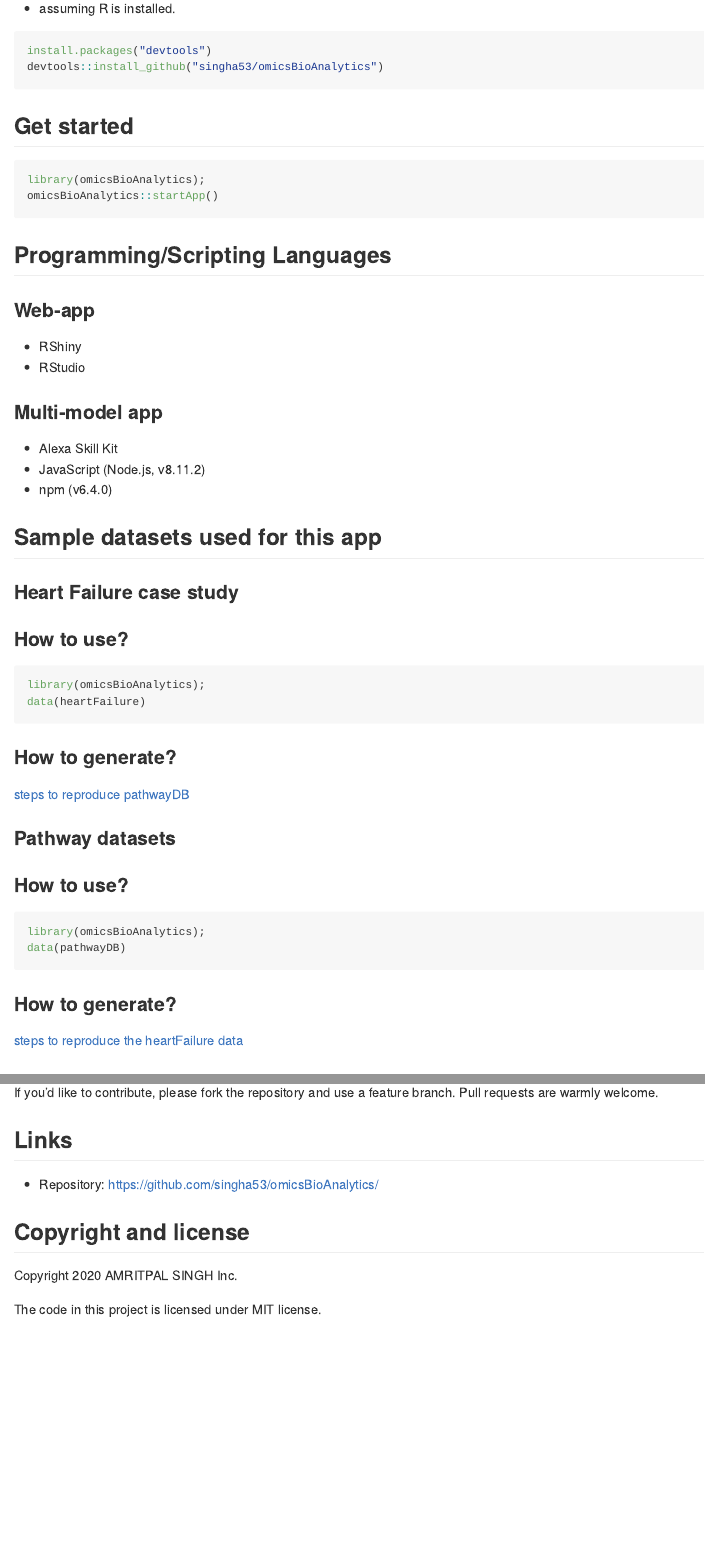
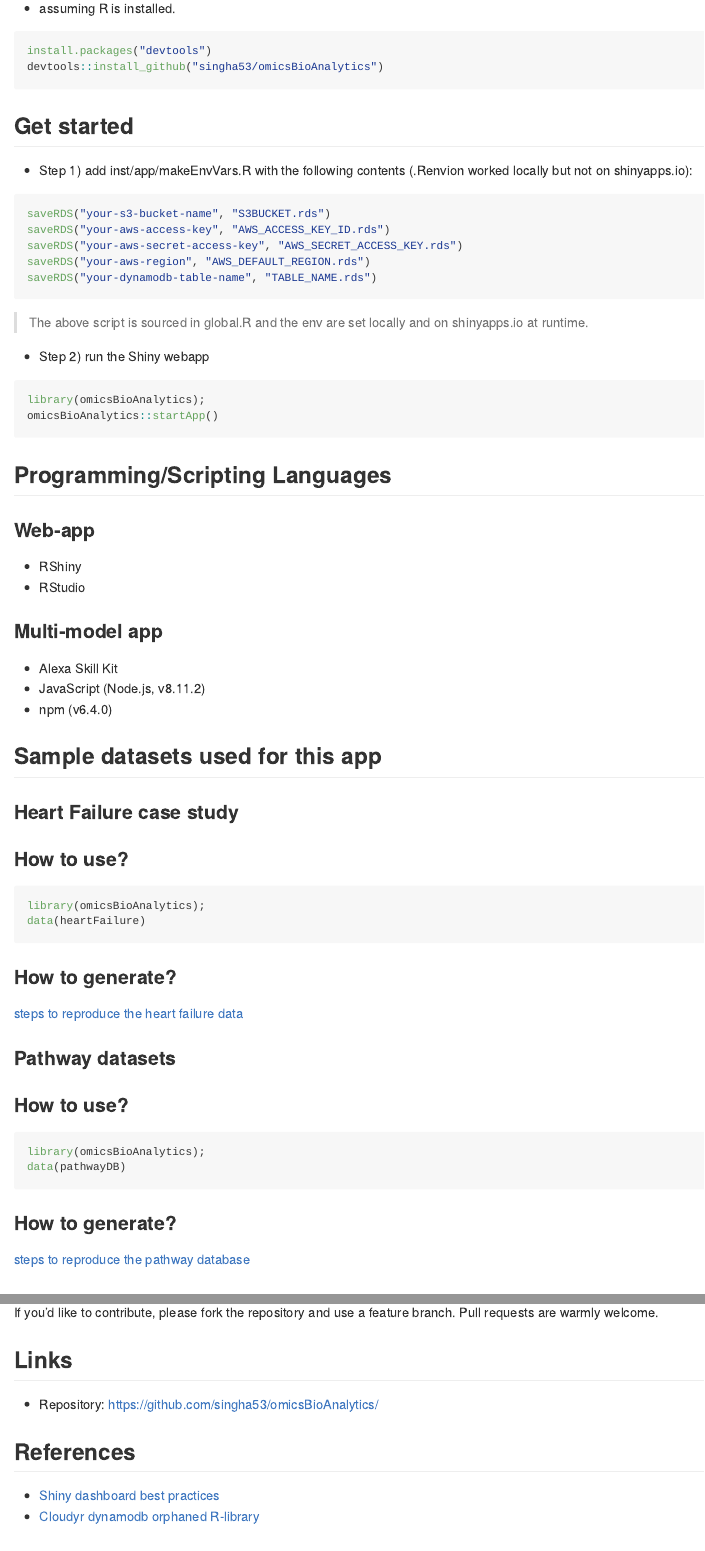
Before and after one commit to singha53-zz/omicsBioAnalytics, an R Markdown document (README.Rmd): the page in a window 1100 px wide, from 240 px down, and a second part further down, joined at a grey line. The pictures show the output file README.md that the author committed with the source, drawn offline in the style of GitHub.

Commit message:
update README

````diff
--- a/README.Rmd
+++ b/README.Rmd
@@ -21,6 +21,20 @@ devtools::install_github("singha53/omicsBioAnalytics")
 ```
 
 ## Get started
+
+- Step 1) add inst/app/makeEnvVars.R with the following contents (.Renvion worked locally but not on shinyapps.io):
+
+```r
+saveRDS("your-s3-bucket-name", "S3BUCKET.rds")
+saveRDS("your-aws-access-key", "AWS_ACCESS_KEY_ID.rds")
+saveRDS("your-aws-secret-access-key", "AWS_SECRET_ACCESS_KEY.rds")
+saveRDS("your-aws-region", "AWS_DEFAULT_REGION.rds")
+saveRDS("your-dynamodb-table-name", "TABLE_NAME.rds")
+```
+
+> The above script is sourced in global.R and the env are set locally and on shinyapps.io at runtime.
+
+- Step 2) run the Shiny webapp
 
 ```r
 library(omicsBioAnalytics);
@@ -50,7 +64,7 @@ data(heartFailure)
 
 ### How to generate?
 
-[steps to reproduce pathwayDB](https://github.com/singha53/omicsBioAnalytics/blob/master/inst/extdata/caseStudy/caseStudyData.md)
+[steps to reproduce the heart failure data](https://github.com/singha53/omicsBioAnalytics/blob/master/inst/extdata/caseStudy/caseStudyData.md)
 
 
 ### Pathway datasets
@@ -64,7 +78,7 @@ data(pathwayDB)
 
 ### How to generate?
 
-[steps to reproduce the heartFailure data](https://github.com/singha53/omicsBioAnalytics/blob/master/inst/extdata/pathwayDB/pathways.md)
+[steps to reproduce the pathway database](https://github.com/singha53/omicsBioAnalytics/blob/master/inst/extdata/pathwayDB/pathways.md)
 
 ## Features
 
@@ -99,6 +100,11 @@ branch. Pull requests are warmly welcome.
 
 - Repository: https://github.com/singha53/omicsBioAnalytics/
 
+## References
+
+- [Shiny dashboard best practices](https://www.inwt-statistics.com/read-blog/best-practice-development-of-robust-shiny-dashboards-as-r-packages.html)
+- [Cloudyr dynamodb orphaned R-library](https://github.com/cloudyr/aws.dynamodb)
+
 ## Copyright and license
 
 Copyright 2020 AMRITPAL SINGH Inc.
````
Also changed, not shown: README.md, README.Rmd (13 more changed lines).
